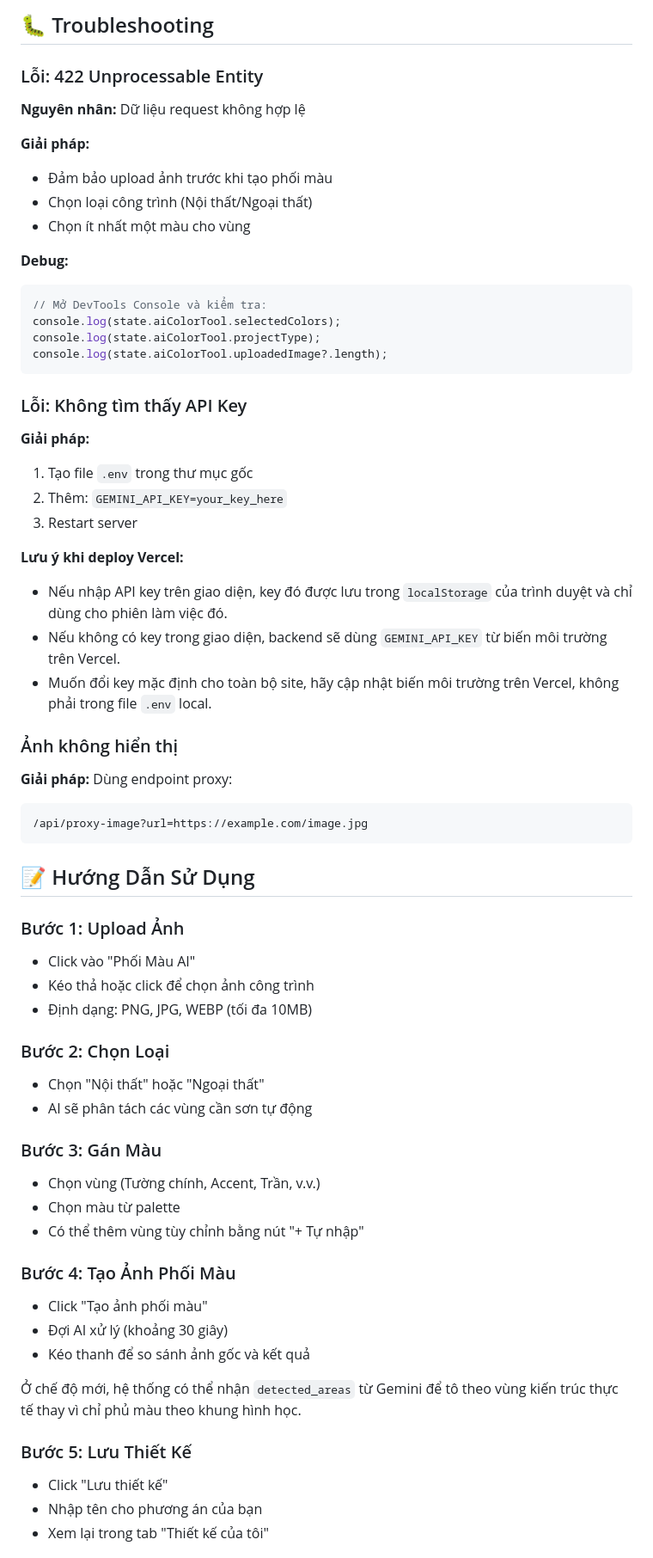
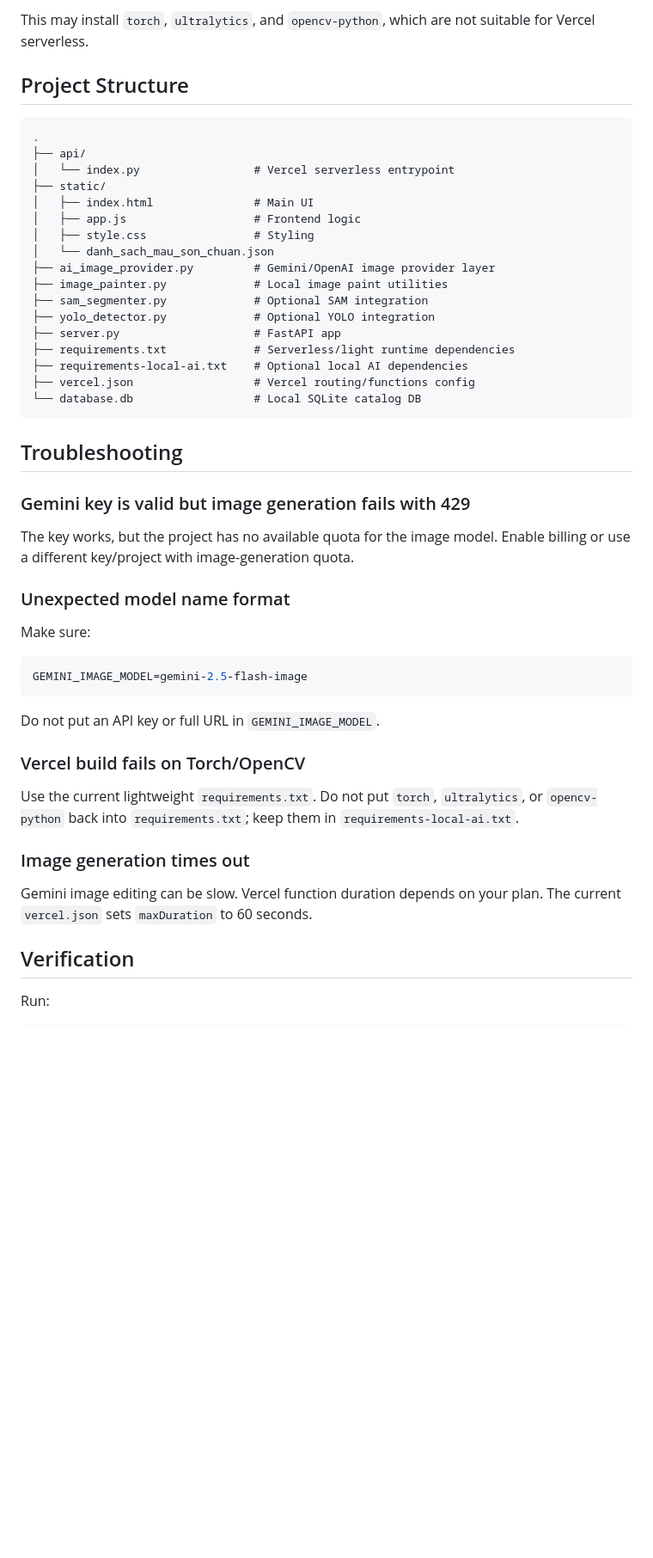
Before and after one commit to vncrisis2k3/PaintAI, a Markdown page: README.md, the part around one of its changes. Shown at 86% size. Rendered like a GitHub page; blank space fills up the shorter version.

````diff
--- a/README.md
+++ b/README.md
@@ -187,68 +234,54 @@ app.add_middleware(
 ```
 
-## 🐛 Troubleshooting
+This may install `torch`, `ultralytics`, and `opencv-python`, which are not suitable for Vercel serverless.
 
-### Lỗi: 422 Unprocessable Entity
+## Project Structure
 
-**Nguyên nhân:** Dữ liệu request không hợp lệ
-
-**Giải pháp:**
-- Đảm bảo upload ảnh trước khi tạo phối màu
-- Chọn loại công trình (Nội thất/Ngoại thất)
-- Chọn ít nhất một màu cho vùng
-
-**Debug:**
-```javascript
-// Mở DevTools Console và kiểm tra:
-console.log(state.aiColorTool.selectedColors);
-console.log(state.aiColorTool.projectType);
-console.log(state.aiColorTool.uploadedImage?.length);
+```text
+.
+├── api/
+│   └── index.py                 # Vercel serverless entrypoint
+├── static/
+│   ├── index.html               # Main UI
+│   ├── app.js                   # Frontend logic
+│   ├── style.css                # Styling
+│   └── danh_sach_mau_son_chuan.json
+├── ai_image_provider.py         # Gemini/OpenAI image provider layer
+├── image_painter.py             # Local image paint utilities
+├── sam_segmenter.py             # Optional SAM integration
+├── yolo_detector.py             # Optional YOLO integration
+├── server.py                    # FastAPI app
+├── requirements.txt             # Serverless/light runtime dependencies
+├── requirements-local-ai.txt    # Optional local AI dependencies
+├── vercel.json                  # Vercel routing/functions config
+└── database.db                  # Local SQLite catalog DB
 ```
 
-### Lỗi: Không tìm thấy API Key
+## Troubleshooting
 
-**Giải pháp:**
-1. Tạo file `.env` trong thư mục gốc
-2. Thêm: `GEMINI_API_KEY=your_key_here`
-3. Restart server
+### Gemini key is valid but image generation fails with 429
 
-**Lưu ý khi deploy Vercel:**
-- Nếu nhập API key trên giao diện, key đó được lưu trong `localStorage` của trình duyệt và chỉ dùng cho phiên làm việc đó.
-- Nếu không có key trong giao diện, backend sẽ dùng `GEMINI_API_KEY` từ biến môi trường trên Vercel.
-- Muốn đổi key mặc định cho toàn bộ site, hãy cập nhật biến môi trường trên Vercel, không phải trong file `.env` local.
+The key works, but the project has no available quota for the image model. Enable billing or use a different key/project with image-generation quota.
 
-### Ảnh không hiển thị
+### Unexpected model name format
 
-**Giải pháp:** Dùng endpoint proxy:
-```
-/api/proxy-image?url=https://example.com/image.jpg
+Make sure:
+
+```env
+GEMINI_IMAGE_MODEL=gemini-2.5-flash-image
 ```
 
-## 📝 Hướng Dẫn Sử Dụng
+Do not put an API key or full URL in `GEMINI_IMAGE_MODEL`.
 
-### Bước 1: Upload Ảnh
-- Click vào "Phối Màu AI"
-- Kéo thả hoặc click để chọn ảnh công trình
-- Định dạng: PNG, JPG, WEBP (tối đa 10MB)
+### Vercel build fails on Torch/OpenCV
 
-### Bước 2: Chọn Loại
-- Chọn "Nội thất" hoặc "Ngoại thất"
-- AI sẽ phân tách các vùng cần sơn tự động
+Use the current lightweight `requirements.txt`. Do not put `torch`, `ultralytics`, or `opencv-python` back into `requirements.txt`; keep them in `requirements-local-ai.txt`.
 
-### Bước 3: Gán Màu
-- Chọn vùng (Tường chính, Accent, Trần, v.v.)
-- Chọn màu từ palette
-- Có thể thêm vùng tùy chỉnh bằng nút "+ Tự nhập"
+### Image generation times out
 
-### Bước 4: Tạo Ảnh Phối Màu
-- Click "Tạo ảnh phối màu"
-- Đợi AI xử lý (khoảng 30 giây)
-- Kéo thanh để so sánh ảnh gốc và kết quả
+Gemini image editing can be slow. Vercel function duration depends on your plan. The current `vercel.json` sets `maxDuration` to 60 seconds.
 
-Ở chế độ mới, hệ thống có thể nhận `detected_areas` từ Gemini để tô theo vùng kiến trúc thực tế thay vì chỉ phủ màu theo khung hình học.
+## Verification
 
-### Bước 5: Lưu Thiết Kế
-- Click "Lưu thiết kế"
-- Nhập tên cho phương án của bạn
-- Xem lại trong tab "Thiết kế của tôi"
+Run:
 
````
Also changed, not shown: other parts of README.md (+170 -219 lines).
